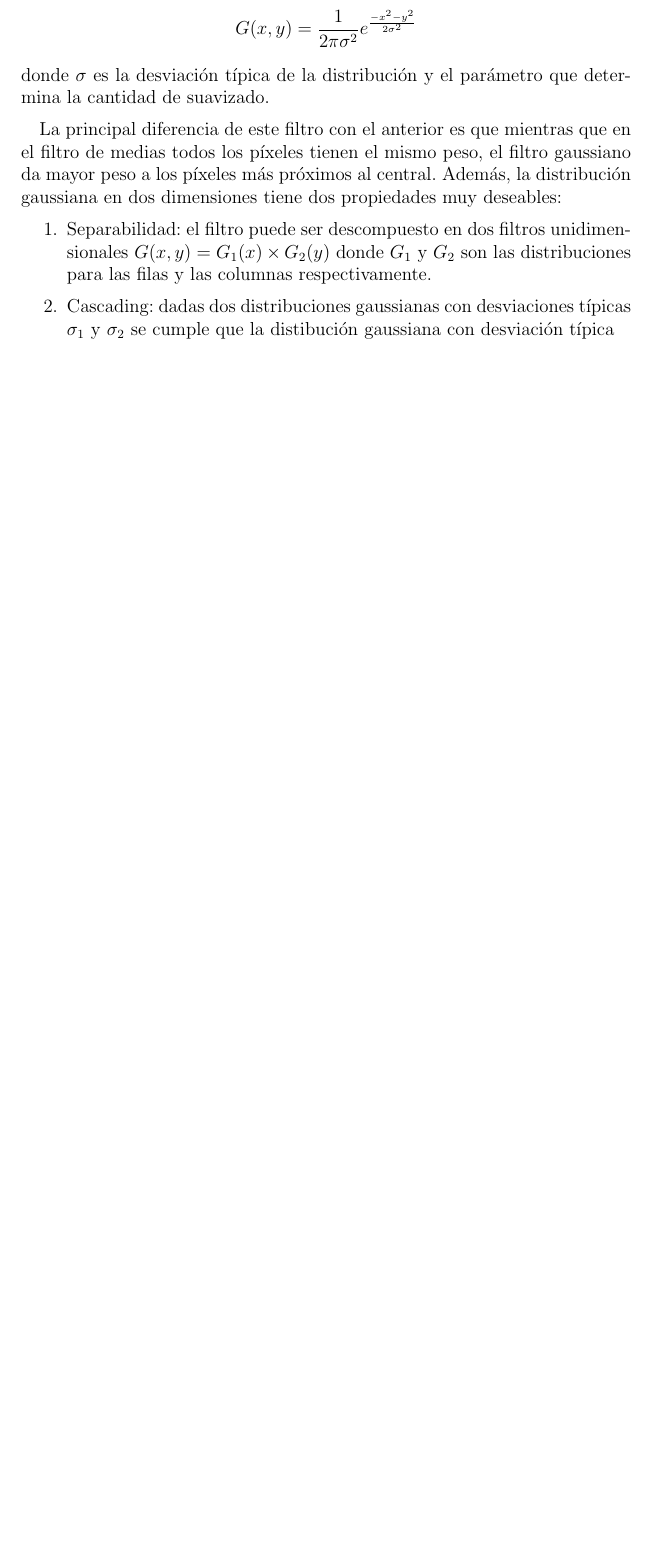
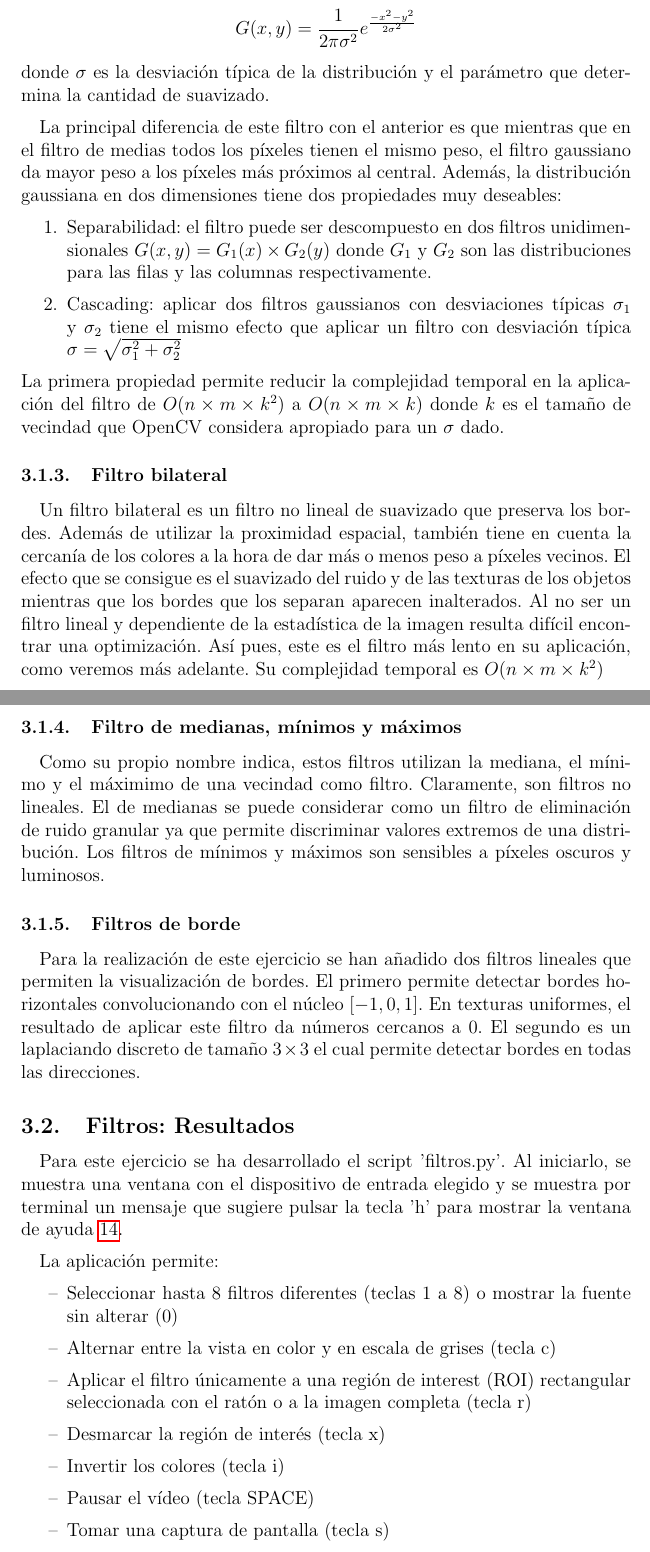
Before and after one commit to JuanDiegoGallego/VisionArtificial, a LaTeX document (latex/memoria.tex): part of page 17 of 18 before the commit and two parts of pages 17 and 18 of 21 after it, the two joined at a grey line, cut so that both start at the same text, the shorter picture padded with empty space. Compiled offline with pdfLaTeX.

Commit message:
Marco teórico 2 completo y filtro de cajas

```diff
--- a/latex/memoria.tex
+++ b/latex/memoria.tex
@@ -329,5 +329,40 @@ La principal diferencia de este filtro con el anterior es que mientras que en el
 Además, la distribución gaussiana en dos dimensiones tiene dos propiedades muy deseables:
 \begin{enumerate}
     \item Separabilidad: el filtro puede ser descompuesto en dos filtros unidimensionales $G(x,y) = G_1(x) \times G_2(y)$ donde $G_1$ y $G_2$ son las distribuciones para las filas y las columnas respectivamente.
-    \item Cascading: dadas dos distribuciones gaussianas con desviaciones típicas $\sigma_1$ y $\sigma_2$ se cumple que la distibución gaussiana con desviación típica
+    \item Cascading: aplicar dos filtros gaussianos con desviaciones típicas $\sigma_1$ y $\sigma_2$ tiene el mismo efecto que aplicar un filtro con desviación típica $\sigma = \sqrt{\sigma_{1}^{2} + \sigma_{2}^{2}}$
 \end{enumerate}
+La primera propiedad permite reducir la complejidad temporal en la aplicación del filtro de $O(n \times m \times k^2)$ a $O(n \times m \times k)$ donde $k$ es el tamaño de vecindad que OpenCV considera apropiado para un $\sigma$ dado.
+
+\subsubsection{Filtro bilateral}
+
+Un filtro bilateral es un filtro no lineal de suavizado que preserva los bordes.
+Además de utilizar la proximidad espacial, también tiene en cuenta la cercanía de los colores a la hora de dar más o menos peso a píxeles vecinos.
+El efecto que se consigue es el suavizado del ruido y de las texturas de los objetos mientras que los bordes que los separan aparecen inalterados.
+Al no ser un filtro lineal y dependiente de la estadística de la imagen resulta difícil encontrar una optimización. Así pues, este es el filtro más lento en su aplicación, como veremos más adelante.
+Su complejidad temporal es $O(n \times m \times k^2)$
+
+\subsubsection{Filtro de medianas, mínimos y máximos}
+
+Como su propio nombre indica, estos filtros utilizan la mediana, el mínimo y el máximimo de una vecindad como filtro.
+Claramente, son filtros no lineales. El de medianas se puede considerar como un filtro de eliminación de ruido granular ya que permite discriminar valores extremos de una distribución.
+Los filtros de mínimos y máximos son sensibles a píxeles oscuros y luminosos.
+
+\subsubsection{Filtros de borde}
+Para la realización de este ejercicio se han añadido dos filtros lineales que permiten la visualización de bordes.
+El primero permite detectar bordes horizontales convolucionando con el núcleo $[-1,0,1]$. En texturas uniformes, el resultado de aplicar este filtro da números cercanos a 0.
+El segundo es un laplaciando discreto de tamaño $3\times 3$ el cual permite detectar bordes en todas las direcciones.
+
+\subsection{Filtros: Resultados}
+Para este ejercicio se ha desarrollado el script 'filtros.py'.
+Al iniciarlo, se muestra una ventana con el dispositivo de entrada elegido y se muestra por terminal un mensaje que sugiere pulsar la tecla 'h' para mostrar la ventana de ayuda \ref{fig:menu_ayuda}.
+
+La aplicación permite:
+\begin{itemize}
+    \item[--] Seleccionar hasta 8 filtros diferentes (teclas 1 a 8) o mostrar la fuente sin alterar (0)
+    \item[--] Alternar entre la vista en color y en escala de grises (tecla c)
+    \item[--] Aplicar el filtro únicamente a una región de interest (ROI) rectangular seleccionada con el ratón o a la imagen completa (tecla r)
+    \item[--] Desmarcar la región de interés (tecla x)
+    \item[--] Invertir los colores (tecla i)
+    \item[--] Pausar el vídeo (tecla SPACE)
+    \item[--] Tomar una captura de pantalla (tecla s)
+    \item[--] Mostrar el menú de ayuda (tecla h)
```
Also changed, not shown: latex/images_filtros/Aplicacion.png (added), latex/images_filtros/Laplacian.png (added), latex/images_filtros/Menu_ayuda.png (added), latex/images_filtros/Original.png (added), latex/images_filtros/bil_filter.png (added), latex/images_filtros/box_filter.png (added), latex/images_filtros/gauss_filter.png (added), latex/images_filtros/laplacian_filter.png (added), latex/images_filtros/max_filter.png (added), latex/images_filtros/med_filter.png (added), latex/images_filtros/min_filter.png (added), latex/memoria.tex (26 more changed lines), 9 other files.
